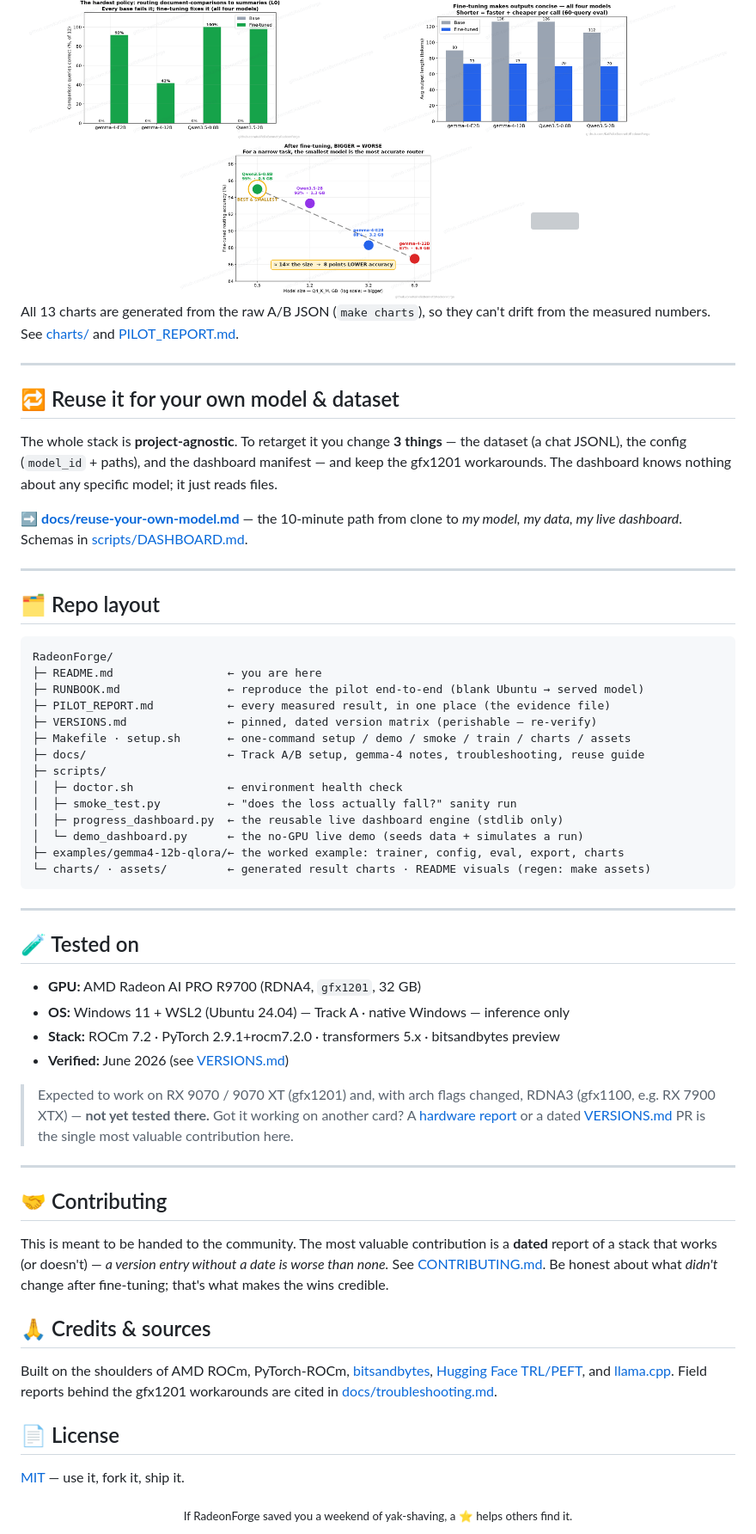
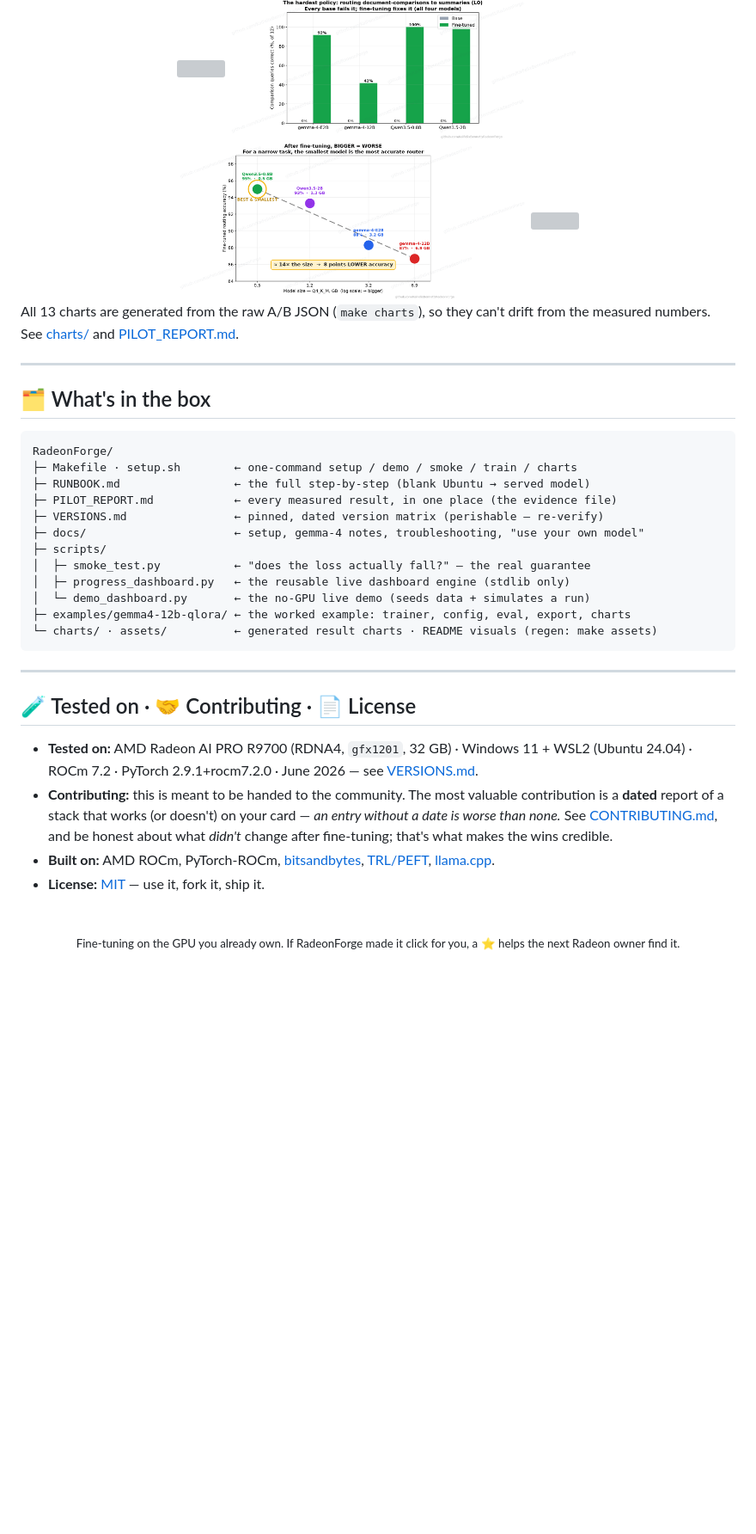
Before and after one commit to KaiFelixBennett/RadeonForge, a Markdown page: README.md, the part around one of its changes. Shown at 86% size. Rendered like a GitHub page; folded sections open; blank space fills up the shorter version; grey boxes are pictures that could not be loaded.

````diff
--- a/README.md
+++ b/README.md
@@ -183,78 +197,44 @@ are exactly the traps `make smoke` catches in 60 seconds.
 <img src="charts/03_policy_comparison.png" width="49%">
-<img src="charts/05_output_length.png" width="49%">
 <img src="charts/10_the_inversion.png" width="49%">
 <img src="charts/12_tokens_per_sec.png" width="49%">
 </div>
 
-All 13 charts are generated from the raw A/B JSON (`make charts`), so they can't drift from
-the measured numbers. See [charts/](charts/) and [PILOT_REPORT.md](PILOT_REPORT.md).
+All 13 charts are generated from the raw A/B JSON (`make charts`), so they can't drift from the
+measured numbers. See [charts/](charts/) and [PILOT_REPORT.md](PILOT_REPORT.md).
 </details>
 
 ---
 
-## 🔁 Reuse it for your own model & dataset
-
-The whole stack is **project-agnostic**. To retarget it you change **3 things** — the dataset
-(a chat JSONL), the config (`model_id` + paths), and the dashboard manifest — and keep the
-gfx1201 workarounds. The dashboard knows nothing about any specific model; it just reads files.
-
-➡️ [**docs/reuse-your-own-model.md**](docs/reuse-your-own-model.md) — the 10-minute path from
-clone to *my model, my data, my live dashboard*. Schemas in [scripts/DASHBOARD.md](scripts/DASHBOARD.md).
-
----
-
-## 🗂️ Repo layout
+## 🗂️ What's in the box
 
 ```
 RadeonForge/
-├─ README.md                 ← you are here
-├─ RUNBOOK.md                ← reproduce the pilot end-to-end (blank Ubuntu → served model)
-├─ PILOT_REPORT.md           ← every measured result, in one place (the evidence file)
-├─ VERSIONS.md               ← pinned, dated version matrix (perishable — re-verify)
-├─ Makefile · setup.sh       ← one-command setup / demo / smoke / train / charts / assets
-├─ docs/                     ← Track A/B setup, gemma-4 notes, troubleshooting, reuse guide
+├─ Makefile · setup.sh        ← one-command setup / demo / smoke / train / charts
+├─ RUNBOOK.md                 ← the full step-by-step (blank Ubuntu → served model)
+├─ PILOT_REPORT.md            ← every measured result, in one place (the evidence file)
+├─ VERSIONS.md                ← pinned, dated version matrix (perishable — re-verify)
+├─ docs/                      ← setup, gemma-4 notes, troubleshooting, "use your own model"
 ├─ scripts/
-│  ├─ doctor.sh              ← environment health check
-│  ├─ smoke_test.py          ← "does the loss actually fall?" sanity run
-│  ├─ progress_dashboard.py  ← the reusable live dashboard engine (stdlib only)
-│  └─ demo_dashboard.py      ← the no-GPU live demo (seeds data + simulates a run)
-├─ examples/gemma4-12b-qlora/← the worked example: trainer, config, eval, export, charts
-└─ charts/ · assets/         ← generated result charts · README visuals (regen: make assets)
+│  ├─ smoke_test.py           ← "does the loss actually fall?" — the real guarantee
+│  ├─ progress_dashboard.py   ← the reusable live dashboard engine (stdlib only)
+│  └─ demo_dashboard.py       ← the no-GPU live demo (seeds data + simulates a run)
+├─ examples/gemma4-12b-qlora/ ← the worked example: trainer, config, eval, export, charts
+└─ charts/ · assets/          ← generated result charts · README visuals (regen: make assets)
 ```
 
 ---
 
-## 🧪 Tested on
+## 🧪 Tested on · 🤝 Contributing · 📄 License
 
-- **GPU:** AMD Radeon AI PRO R9700 (RDNA4, `gfx1201`, 32 GB)
-- **OS:** Windows 11 + WSL2 (Ubuntu 24.04) — Track A · native Windows — inference only
-- **Stack:** ROCm 7.2 · PyTorch 2.9.1+rocm7.2.0 · transformers 5.x · bitsandbytes preview
-- **Verified:** June 2026 (see [VERSIONS.md](VERSIONS.md))
+- **Tested on:** AMD Radeon AI PRO R9700 (RDNA4, `gfx1201`, 32 GB) · Windows 11 + WSL2 (Ubuntu
+  24.04) · ROCm 7.2 · PyTorch 2.9.1+rocm7.2.0 · June 2026 — see [VERSIONS.md](VERSIONS.md).
+- **Contributing:** this is meant to be handed to the community. The most valuable contribution
+  is a **dated** report of a stack that works (or doesn't) on your card — *an entry without a date
+  is worse than none.* See [CONTRIBUTING.md](CONTRIBUTING.md), and be honest about what *didn't*
+  change after fine-tuning; that's what makes the wins credible.
+- **Built on:** AMD ROCm, PyTorch-ROCm,
+  [bitsandbytes](https://github.com/bitsandbytes-foundation/bitsandbytes),
+  [TRL/PEFT](https://github.com/huggingface/trl), [llama.cpp](https://github.com/ggml-org/llama.cpp).
+- **License:** [MIT](LICENSE) — use it, fork it, ship it.
 
-> Expected to work on RX 9070 / 9070 XT (gfx1201) and, with arch flags changed, RDNA3
-> (gfx1100, e.g. RX 7900 XTX) — **not yet tested there.** Got it working on another card?
-> A [hardware report](../../issues/new/choose) or a dated [VERSIONS.md](VERSIONS.md) PR is the
-> single most valuable contribution here.
-
----
-
-## 🤝 Contributing
-
-This is meant to be handed to the community. The most valuable contribution is a **dated**
-report of a stack that works (or doesn't) — *a version entry without a date is worse than
-none.* See [CONTRIBUTING.md](CONTRIBUTING.md). Be honest about what *didn't* change after
-fine-tuning; that's what makes the wins credible.
-
-## 🙏 Credits & sources
-
-Built on the shoulders of AMD ROCm, PyTorch-ROCm,
-[bitsandbytes](https://github.com/bitsandbytes-foundation/bitsandbytes),
-[Hugging Face TRL/PEFT](https://github.com/huggingface/trl), and
-[llama.cpp](https://github.com/ggml-org/llama.cpp). Field reports behind the gfx1201
-workarounds are cited in [docs/troubleshooting.md](docs/troubleshooting.md).
-
-## 📄 License
-
-[MIT](LICENSE) — use it, fork it, ship it.
-
-<div align="center"><sub>If RadeonForge saved you a weekend of yak-shaving, a ⭐ helps others find it.</sub></div>
+<div align="center"><br><sub>Fine-tuning on the GPU you already own. If RadeonForge made it click for you, a ⭐ helps the next Radeon owner find it.</sub></div>
````
Also changed, not shown: other parts of README.md (+119 -105 lines), assets/hero.png, assets/steps.png (added), 4 other files.
